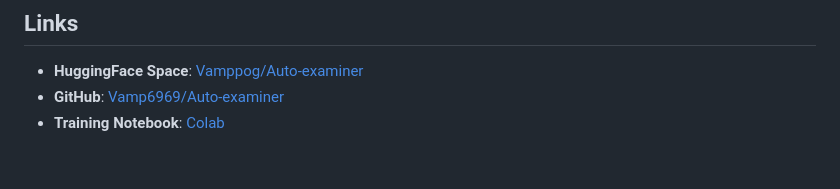
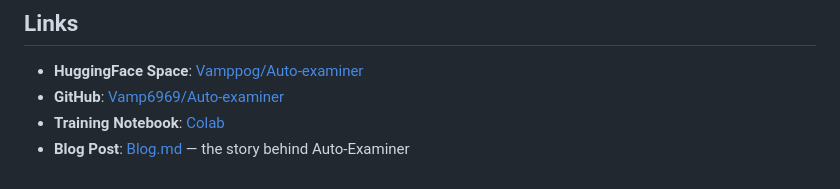
Before and after one commit to Vamp6969/Auto-examiner, a Markdown page: README.md, the part around the change. Drawn GitHub-style.

Commit message:
docs: link Blog.md from README

```diff
--- a/README.md
+++ b/README.md
@@ -355,3 +355,4 @@ The agent climbs from difficulty 1 to 5 over the first 8 episodes and maintains
 - **HuggingFace Space**: [Vamppog/Auto-examiner](https://huggingface.co/spaces/Vamppog/Auto-examiner)
 - **GitHub**: [Vamp6969/Auto-examiner](https://github.com/Vamp6969/Auto-examiner)
 - **Training Notebook**: [Colab](https://colab.research.google.com/drive/1Ookb1w9NMoAgWGt-Ioau8KKOTeEfhATB?usp=sharing)
+- **Blog Post**: [Blog.md](Blog.md) — the story behind Auto-Examiner
```
